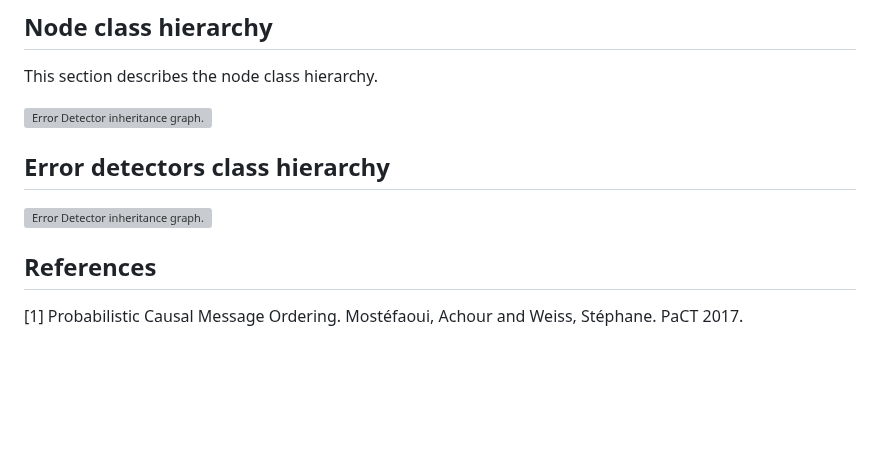
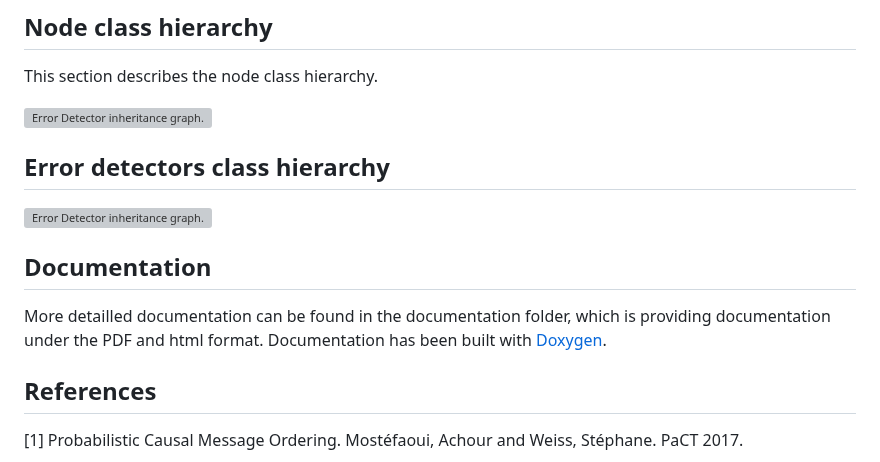
Before and after one commit to Wilhelm2/ErrorDetectors, a Markdown page: README.md, the part around one of its changes. GitHub-like rendering; blank space fills up the shorter version; grey boxes are pictures that could not be loaded.

```diff
--- a/README.md
+++ b/README.md
@@ -40,6 +40,11 @@ This section describes the node class hierarchy.
 
 ![Error Detector inheritance graph.](documentation/mainpage/errorDetectorInheritance.png?raw=true)
 
+
+## Documentation
+
+More detailled documentation can be found in the documentation folder, which is providing documentation under the PDF and html format.
+Documentation has been built with [Doxygen](https://www.doxygen.nl/).
 
 ## References
 
```
Also changed, not shown: other parts of README.md (+1 -1 lines).
